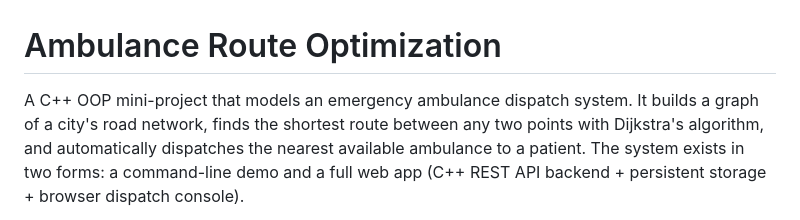
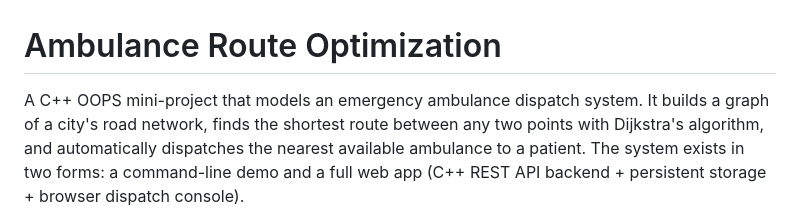
Before and after one commit to ramtejch07-sudo/ARO, a Markdown page: README.md, the part around the change. GitHub-like rendering.

Commit message:
Correct typo in project description

```diff
--- a/README.md
+++ b/README.md
@@ -1,6 +1,6 @@
 # Ambulance Route Optimization
 
-A C++ OOP mini-project that models an emergency ambulance dispatch system. It builds a
+A C++ OOPS mini-project that models an emergency ambulance dispatch system. It builds a
 graph of a city's road network, finds the shortest route between any two points with
 Dijkstra's algorithm, and automatically dispatches the nearest available ambulance to a
 patient. The system exists in two forms: a command-line demo and a full web app (C++ REST
```
